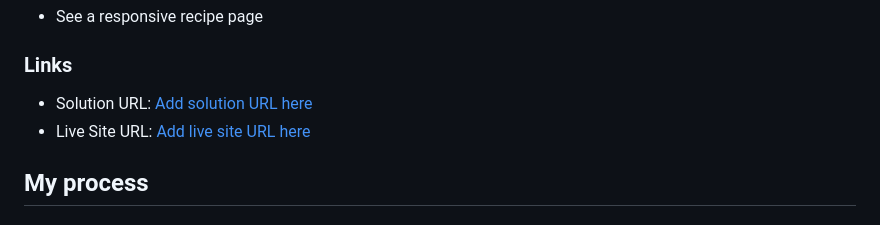
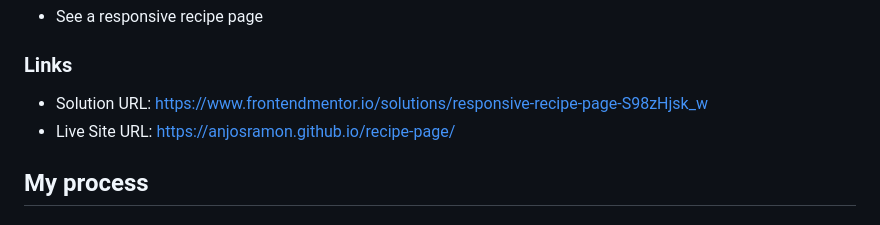
Before and after one commit to anjosramon/recipe-page, a Markdown page: README.md, the part around the change. Drawn GitHub-style.

```diff
--- a/README.md
+++ b/README.md
@@ -23,8 +23,8 @@ Users should be able to:
 
 ### Links
 
-- Solution URL: [Add solution URL here](https://your-solution-url.com)
-- Live Site URL: [Add live site URL here](https://your-live-site-url.com)
+- Solution URL: https://www.frontendmentor.io/solutions/responsive-recipe-page-S98zHjsk_w
+- Live Site URL: https://anjosramon.github.io/recipe-page/
 
 ## My process
 
```
